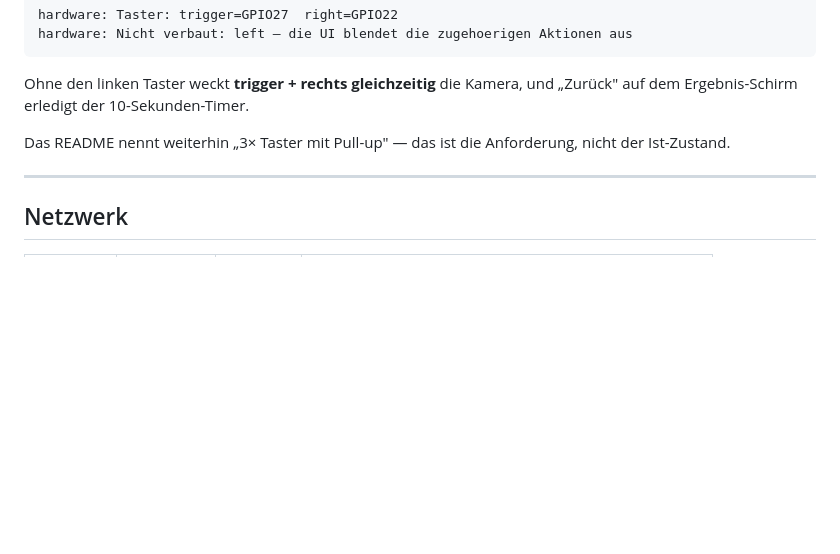
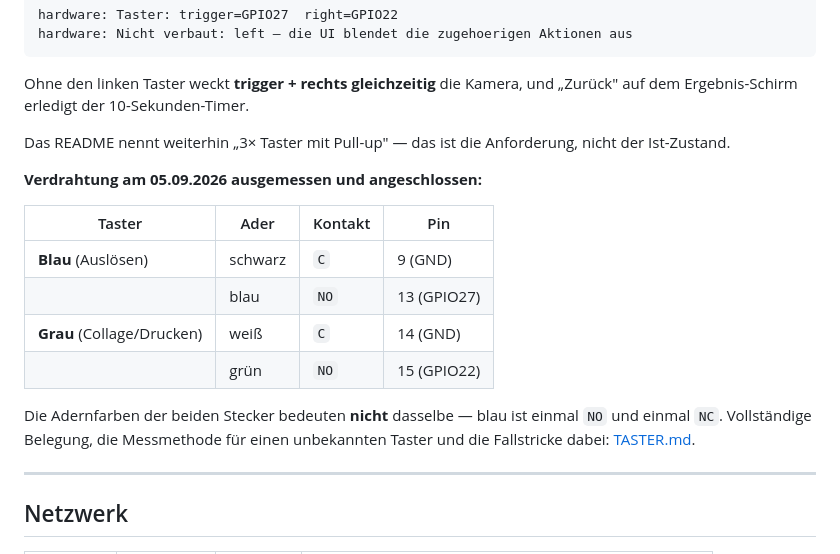
Before and after one commit to lucawtz/Fotobox, a Markdown page: HARDWARE.md, the part around the change. Drawn GitHub-style; blank space fills up the shorter version.

```diff
--- a/HARDWARE.md
+++ b/HARDWARE.md
@@ -271,6 +271,19 @@ Ohne den linken Taster weckt **trigger + rechts gleichzeitig** die Kamera, und
 Das README nennt weiterhin „3× Taster mit Pull-up" — das ist die Anforderung,
 nicht der Ist-Zustand.
 
+**Verdrahtung am 05.09.2026 ausgemessen und angeschlossen:**
+
+| Taster | Ader | Kontakt | Pin |
+|---|---|---|---|
+| **Blau** (Auslösen) | schwarz | `C` | 9 (GND) |
+| | blau | `NO` | 13 (GPIO27) |
+| **Grau** (Collage/Drucken) | weiß | `C` | 14 (GND) |
+| | grün | `NO` | 15 (GPIO22) |
+
+Die Adernfarben der beiden Stecker bedeuten **nicht** dasselbe — blau ist
+einmal `NO` und einmal `NC`. Vollständige Belegung, die Messmethode für einen
+unbekannten Taster und die Fallstricke dabei: [TASTER.md](TASTER.md).
+
 ---
 
 ## Netzwerk
```
Also changed, not shown: TASTER.md (added, +185 -0 lines).
